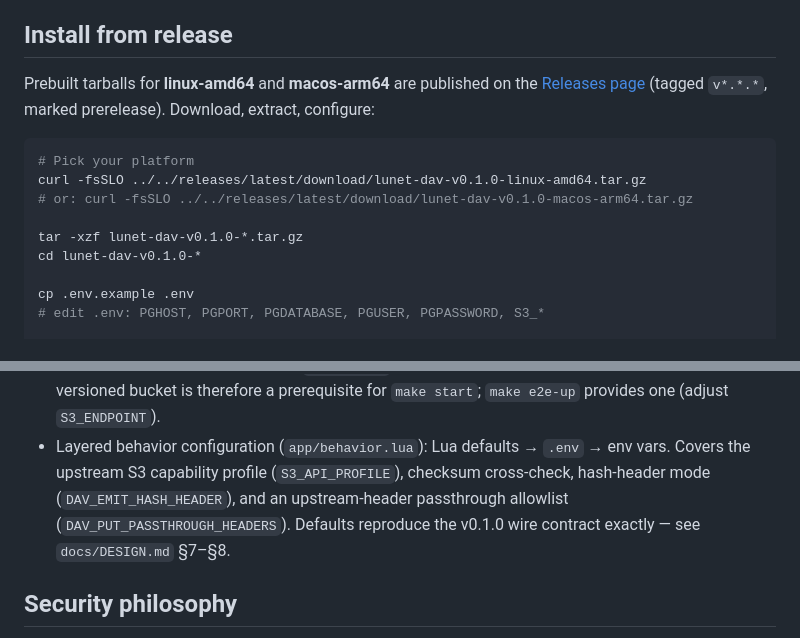
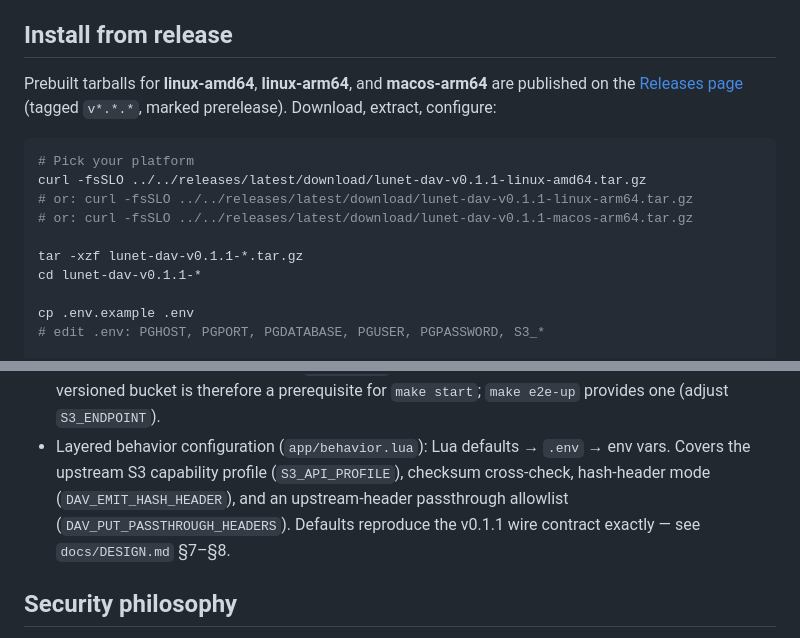
Before and after one commit to lua-lunet/lunet-dav, a Markdown page: README.md, 2 parts joined by grey strips. Drawn GitHub-style.

Commit message:
wip: README — add linux-arm64, bump version refs v0.1.0 → v0.1.1

````diff
--- a/README.md
+++ b/README.md
@@ -11,17 +11,18 @@ schema are provisional and can be rewritten as implementation converges.
 
 ## Install from release
 
-Prebuilt tarballs for **linux-amd64** and **macos-arm64** are published on the
+Prebuilt tarballs for **linux-amd64**, **linux-arm64**, and **macos-arm64** are published on the
 [Releases page](../../releases) (tagged `v*.*.*`, marked prerelease). Download,
 extract, configure:
 
 ```bash
 # Pick your platform
-curl -fsSLO ../../releases/latest/download/lunet-dav-v0.1.0-linux-amd64.tar.gz
-# or: curl -fsSLO ../../releases/latest/download/lunet-dav-v0.1.0-macos-arm64.tar.gz
+curl -fsSLO ../../releases/latest/download/lunet-dav-v0.1.1-linux-amd64.tar.gz
+# or: curl -fsSLO ../../releases/latest/download/lunet-dav-v0.1.1-linux-arm64.tar.gz
+# or: curl -fsSLO ../../releases/latest/download/lunet-dav-v0.1.1-macos-arm64.tar.gz
 
-tar -xzf lunet-dav-v0.1.0-*.tar.gz
-cd lunet-dav-v0.1.0-*
+tar -xzf lunet-dav-v0.1.1-*.tar.gz
+cd lunet-dav-v0.1.1-*
 
 cp .env.example .env
 # edit .env: PGHOST, PGPORT, PGDATABASE, PGUSER, PGPASSWORD, S3_*
@@ -47,7 +48,7 @@ local testing), `Makefile`, and `.env.example`.
   vars. Covers the upstream S3 capability profile (`S3_API_PROFILE`), checksum
   cross-check, hash-header mode (`DAV_EMIT_HASH_HEADER`), and an upstream-header
   passthrough allowlist (`DAV_PUT_PASSTHROUGH_HEADERS`). Defaults reproduce the
-  v0.1.0 wire contract exactly — see `docs/DESIGN.md` §7–§8.
+  v0.1.1 wire contract exactly — see `docs/DESIGN.md` §7–§8.
 
 ## Security philosophy
 
````
